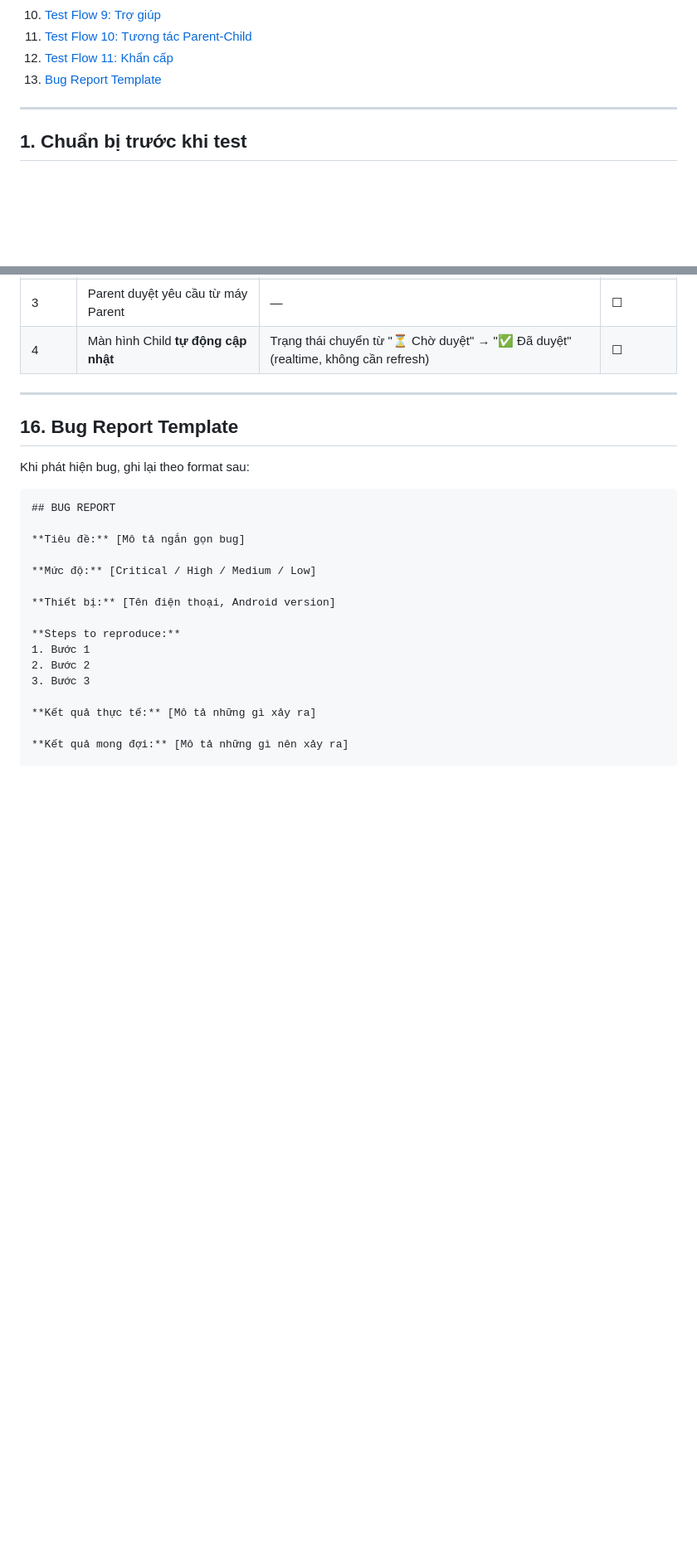
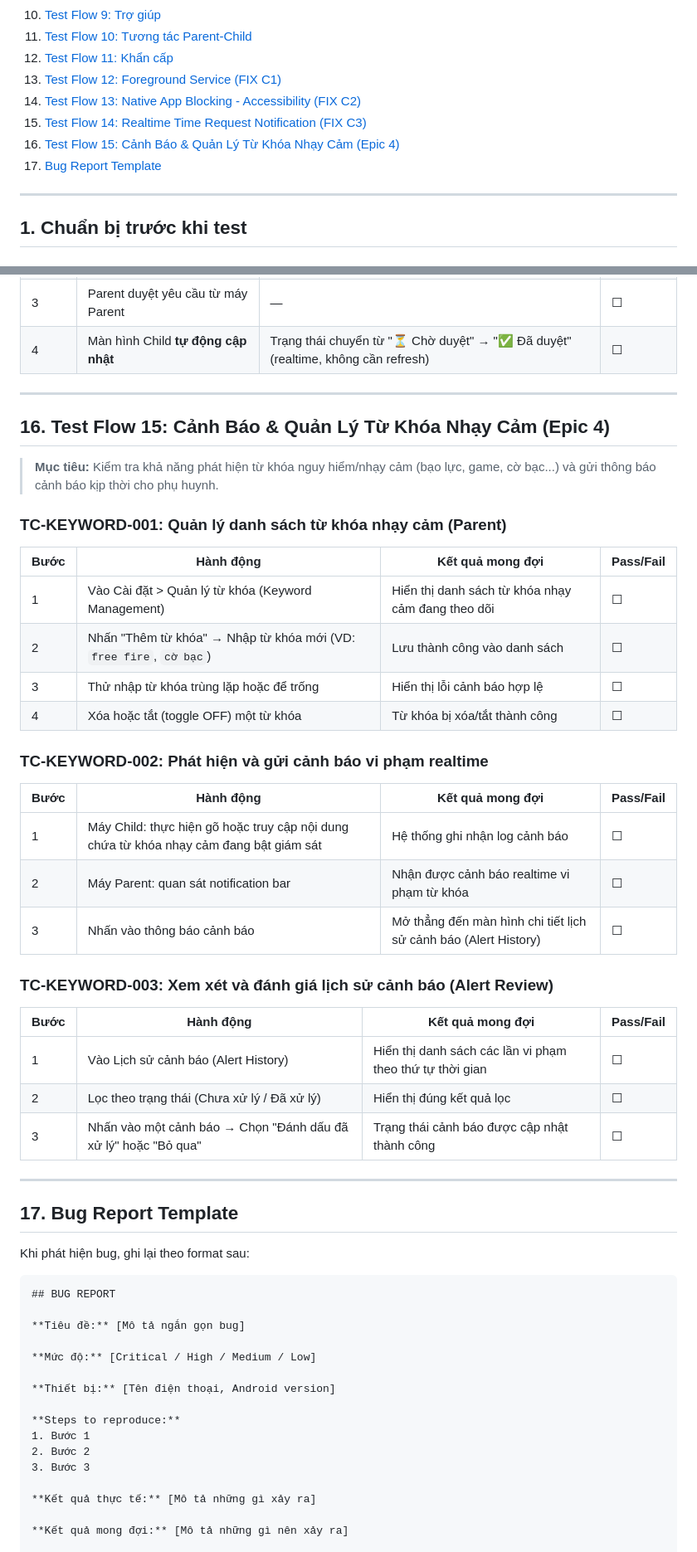
Before and after one commit to minhduc01168/KidGuardian-THPT, a Markdown page: docs/MANUAL_TEST_GUIDE.md, 2 parts joined by grey strips. Shown at 83% size. GitHub-like rendering; blank space fills up the shorter version.

Commit message:
docs(test): update manual test guide with monthly report, keyword alert, and auto approval rules

```diff
--- a/docs/MANUAL_TEST_GUIDE.md
+++ b/docs/MANUAL_TEST_GUIDE.md
@@ -21,7 +21,11 @@
 10. [Test Flow 9: Trợ giúp](#10-test-flow-9-trợ-giúp)
 11. [Test Flow 10: Tương tác Parent-Child](#11-test-flow-10-tương-tác-parent-child)
 12. [Test Flow 11: Khẩn cấp](#12-test-flow-11-khẩn-cấp)
-13. [Bug Report Template](#13-bug-report-template)
+13. [Test Flow 12: Foreground Service (FIX C1)](#13-test-flow-12-foreground-service-fix-c1)
+14. [Test Flow 13: Native App Blocking - Accessibility (FIX C2)](#14-test-flow-13-native-app-blocking---accessibility-fix-c2)
+15. [Test Flow 14: Realtime Time Request Notification (FIX C3)](#15-test-flow-14-realtime-time-request-notification-fix-c3)
+16. [Test Flow 15: Cảnh Báo & Quản Lý Từ Khóa Nhạy Cảm (Epic 4)](#16-test-flow-15-cảnh-báo--quản-lý-từ-khóa-nhạy-cảm-epic-4)
+17. [Bug Report Template](#17-bug-report-template)
 
 ---
 
@@ -583,7 +611,35 @@ sequenceDiagram
 
 ---
 
-## 16. Bug Report Template
+## 16. Test Flow 15: Cảnh Báo & Quản Lý Từ Khóa Nhạy Cảm (Epic 4)
+
+> **Mục tiêu:** Kiểm tra khả năng phát hiện từ khóa nguy hiểm/nhạy cảm (bạo lực, game, cờ bạc...) và gửi thông báo cảnh báo kịp thời cho phụ huynh.
+
+### TC-KEYWORD-001: Quản lý danh sách từ khóa nhạy cảm (Parent)
+| Bước | Hành động | Kết quả mong đợi | Pass/Fail |
+|------|-----------|------------------|-----------|
+| 1 | Vào Cài đặt > Quản lý từ khóa (Keyword Management) | Hiển thị danh sách từ khóa nhạy cảm đang theo dõi | ☐ |
+| 2 | Nhấn "Thêm từ khóa" → Nhập từ khóa mới (VD: `free fire`, `cờ bạc`) | Lưu thành công vào danh sách | ☐ |
+| 3 | Thử nhập từ khóa trùng lặp hoặc để trống | Hiển thị lỗi cảnh báo hợp lệ | ☐ |
+| 4 | Xóa hoặc tắt (toggle OFF) một từ khóa | Từ khóa bị xóa/tắt thành công | ☐ |
+
+### TC-KEYWORD-002: Phát hiện và gửi cảnh báo vi phạm realtime
+| Bước | Hành động | Kết quả mong đợi | Pass/Fail |
+|------|-----------|------------------|-----------|
+| 1 | Máy Child: thực hiện gõ hoặc truy cập nội dung chứa từ khóa nhạy cảm đang bật giám sát | Hệ thống ghi nhận log cảnh báo | ☐ |
+| 2 | Máy Parent: quan sát notification bar | Nhận được cảnh báo realtime vi phạm từ khóa | ☐ |
+| 3 | Nhấn vào thông báo cảnh báo | Mở thẳng đến màn hình chi tiết lịch sử cảnh báo (Alert History) | ☐ |
+
+### TC-KEYWORD-003: Xem xét và đánh giá lịch sử cảnh báo (Alert Review)
+| Bước | Hành động | Kết quả mong đợi | Pass/Fail |
+|------|-----------|------------------|-----------|
+| 1 | Vào Lịch sử cảnh báo (Alert History) | Hiển thị danh sách các lần vi phạm theo thứ tự thời gian | ☐ |
+| 2 | Lọc theo trạng thái (Chưa xử lý / Đã xử lý) | Hiển thị đúng kết quả lọc | ☐ |
+| 3 | Nhấn vào một cảnh báo → Chọn "Đánh dấu đã xử lý" hoặc "Bỏ qua" | Trạng thái cảnh báo được cập nhật thành công | ☐ |
+
+---
+
+## 17. Bug Report Template
 
 Khi phát hiện bug, ghi lại theo format sau:
 
```
Also changed, not shown: other parts of docs/MANUAL_TEST_GUIDE.md (+33 -1 lines).
